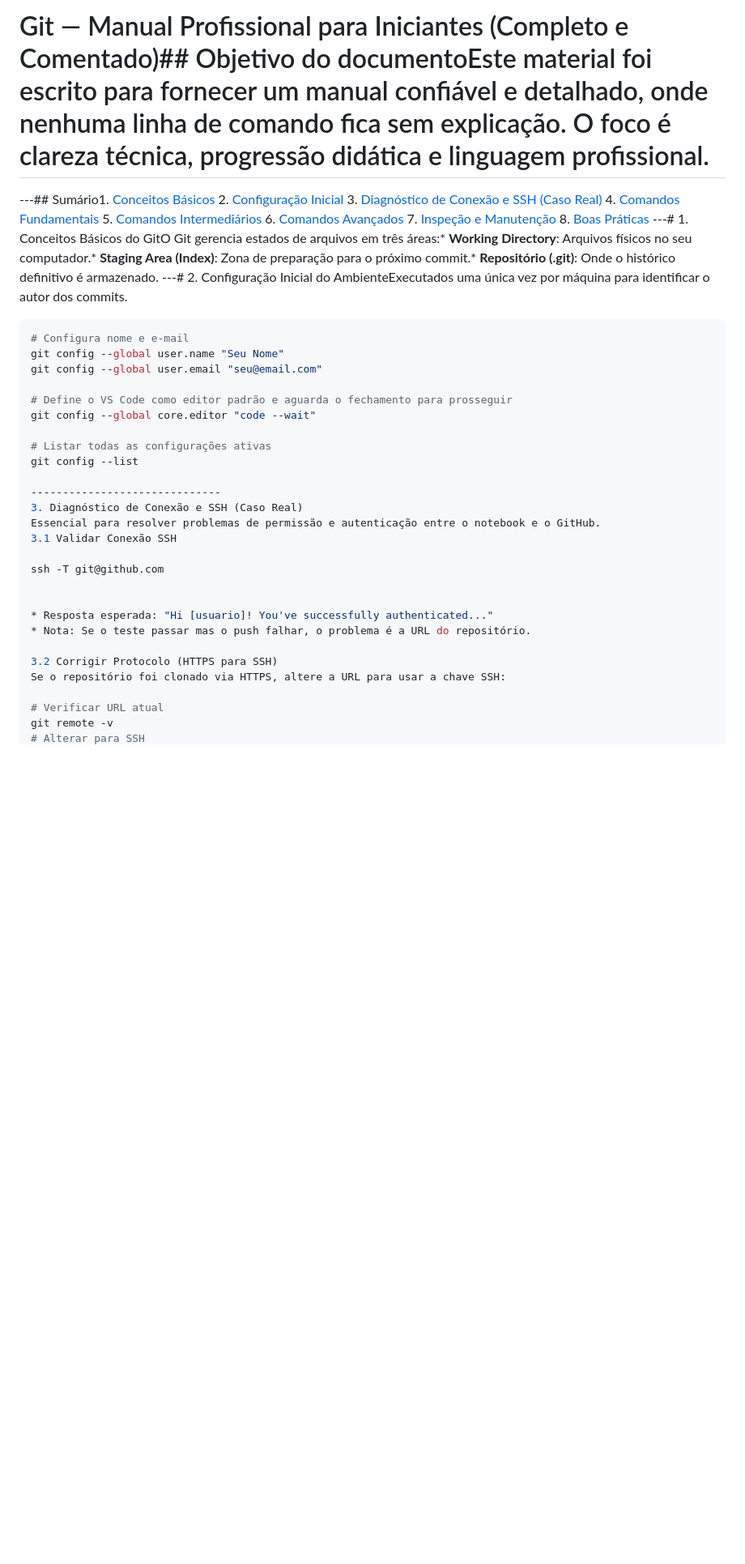
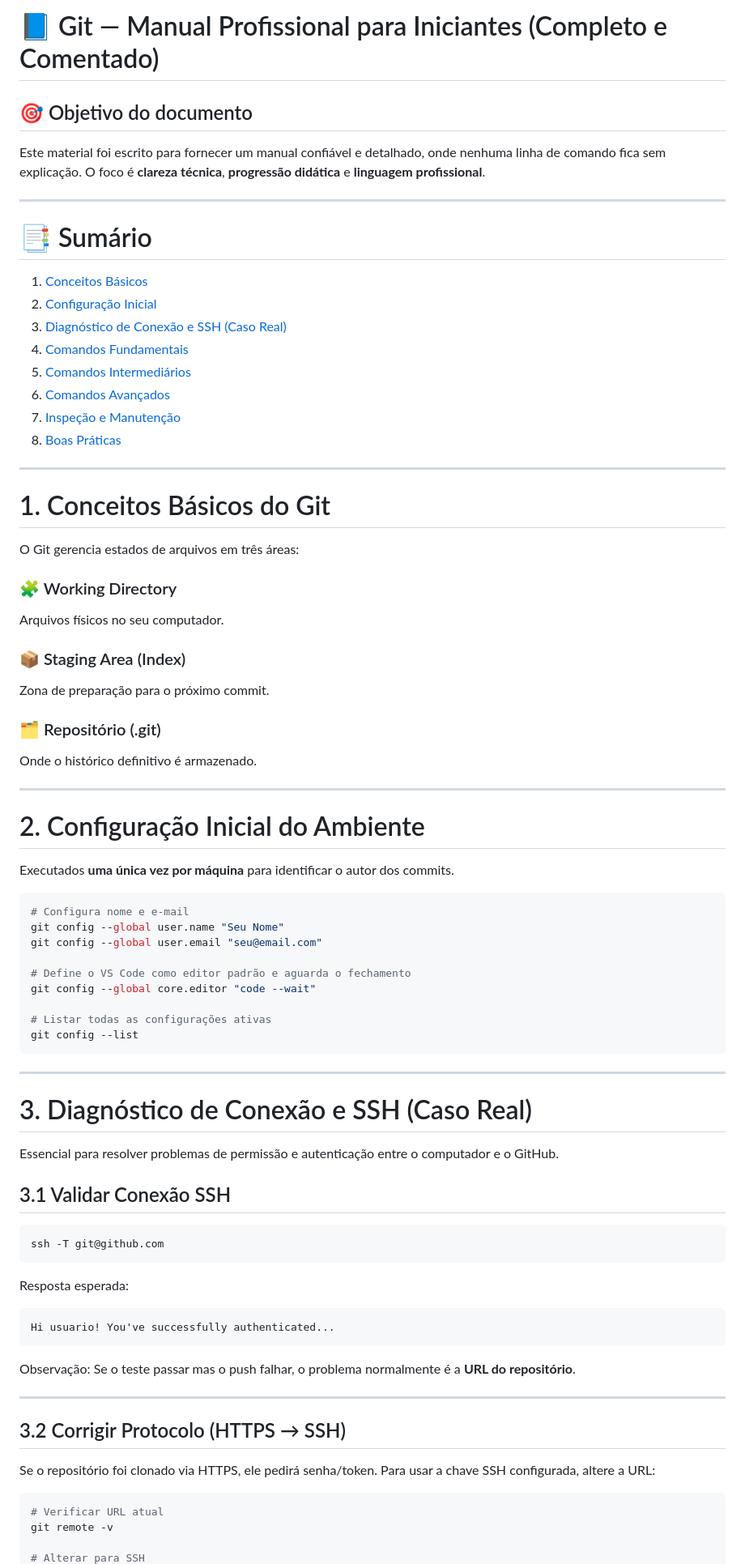
Before and after one commit to pedroaug-dev/learning-git, a Markdown page: annotations.md, the part around one of its changes. Shown at 81% size. Rendered like a GitHub page; blank space fills up the shorter version.

Commit message:
style: format Git manual markdown with a professional structure

````diff
--- a/annotations.md
+++ b/annotations.md
@@ -1,5 +1,15 @@
-# Git — Manual Profissional para Iniciantes (Completo e Comentado)## Objetivo do documentoEste material foi escrito para fornecer um manual confiável e detalhado, onde nenhuma linha de comando fica sem explicação. O foco é clareza técnica, progressão didática e linguagem profissional.
----## Sumário1. [Conceitos Básicos](#1-conceitos-básicos-do-git)
+# 📘 Git — Manual Profissional para Iniciantes (Completo e Comentado)
+
+## 🎯 Objetivo do documento
+
+Este material foi escrito para fornecer um manual confiável e detalhado, onde nenhuma linha de comando fica sem explicação.
+O foco é **clareza técnica**, **progressão didática** e **linguagem profissional**.
+
+---
+
+# 📑 Sumário
+
+1. [Conceitos Básicos](#1-conceitos-básicos-do-git)
 2. [Configuração Inicial](#2-configuração-inicial-do-ambiente)
 3. [Diagnóstico de Conexão e SSH (Caso Real)](#3-diagnóstico-de-conexão-e-ssh-caso-real)
 4. [Comandos Fundamentais](#4-comandos-fundamentais)
@@ -7,34 +17,73 @@
 6. [Comandos Avançados](#6-comandos-avançados)
 7. [Inspeção e Manutenção](#7-inspeção-diagnóstico-e-manutenção)
 8. [Boas Práticas](#8-boas-práticas)
----# 1. Conceitos Básicos do GitO Git gerencia estados de arquivos em três áreas:*   **Working Directory**: Arquivos físicos no seu computador.*   **Staging Area (Index)**: Zona de preparação para o próximo commit.*   **Repositório (.git)**: Onde o histórico definitivo é armazenado.
----# 2. Configuração Inicial do AmbienteExecutados uma única vez por máquina para identificar o autor dos commits.
+
+---
+
+# 1. Conceitos Básicos do Git
+
+O Git gerencia estados de arquivos em três áreas:
+
+### 🧩 Working Directory
+
+Arquivos físicos no seu computador.
+
+### 📦 Staging Area (Index)
+
+Zona de preparação para o próximo commit.
+
+### 🗂️ Repositório (.git)
+
+Onde o histórico definitivo é armazenado.
+
+---
+
+# 2. Configuração Inicial do Ambiente
+
+Executados **uma única vez por máquina** para identificar o autor dos commits.
 
 ```bash
 # Configura nome e e-mail
 git config --global user.name "Seu Nome"
 git config --global user.email "seu@email.com"
 
-# Define o VS Code como editor padrão e aguarda o fechamento para prosseguir
+# Define o VS Code como editor padrão e aguarda o fechamento
 git config --global core.editor "code --wait"
 
 # Listar todas as configurações ativas
 git config --list
+```
 
-------------------------------
-3. Diagnóstico de Conexão e SSH (Caso Real)
-Essencial para resolver problemas de permissão e autenticação entre o notebook e o GitHub.
-3.1 Validar Conexão SSH
+---
 
+# 3. Diagnóstico de Conexão e SSH (Caso Real)
+
+Essencial para resolver problemas de permissão e autenticação entre o computador e o GitHub.
+
+## 3.1 Validar Conexão SSH
+
+```bash
 ssh -T git@github.com
+```
 
+Resposta esperada:
 
-* Resposta esperada: "Hi [usuario]! You've successfully authenticated..."
-* Nota: Se o teste passar mas o push falhar, o problema é a URL do repositório.
+```
+Hi usuario! You've successfully authenticated...
+```
 
-3.2 Corrigir Protocolo (HTTPS para SSH)
-Se o repositório foi clonado via HTTPS, altere a URL para usar a chave SSH:
+Observação:
+Se o teste passar mas o push falhar, o problema normalmente é a **URL do repositório**.
 
+---
+
+## 3.2 Corrigir Protocolo (HTTPS → SSH)
+
+Se o repositório foi clonado via HTTPS, ele pedirá senha/token.
+Para usar a chave SSH configurada, altere a URL:
+
+```bash
 # Verificar URL atual
 git remote -v
+
 # Alterar para SSH
````
Also changed, not shown: other parts of annotations.md (+225 -39 lines).
